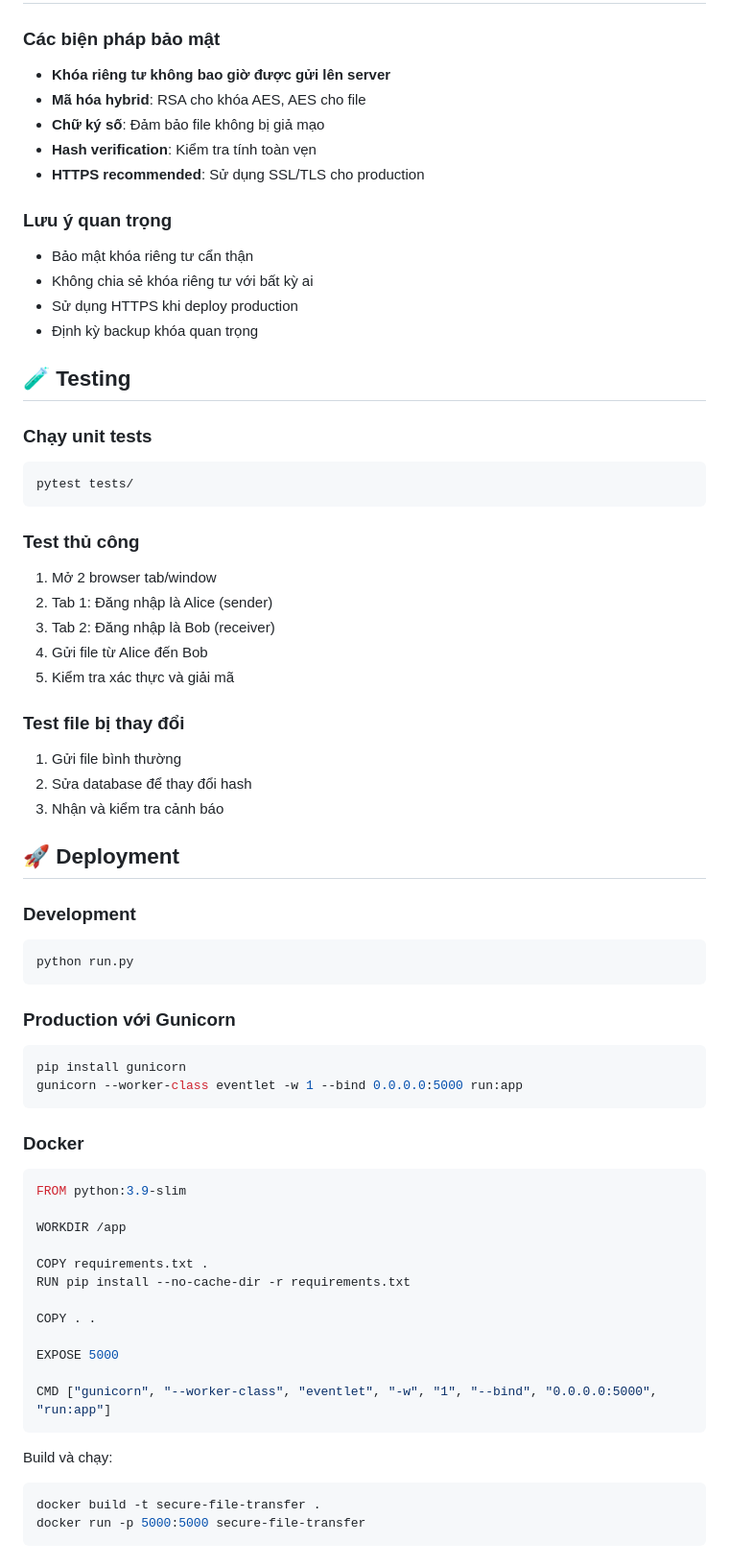
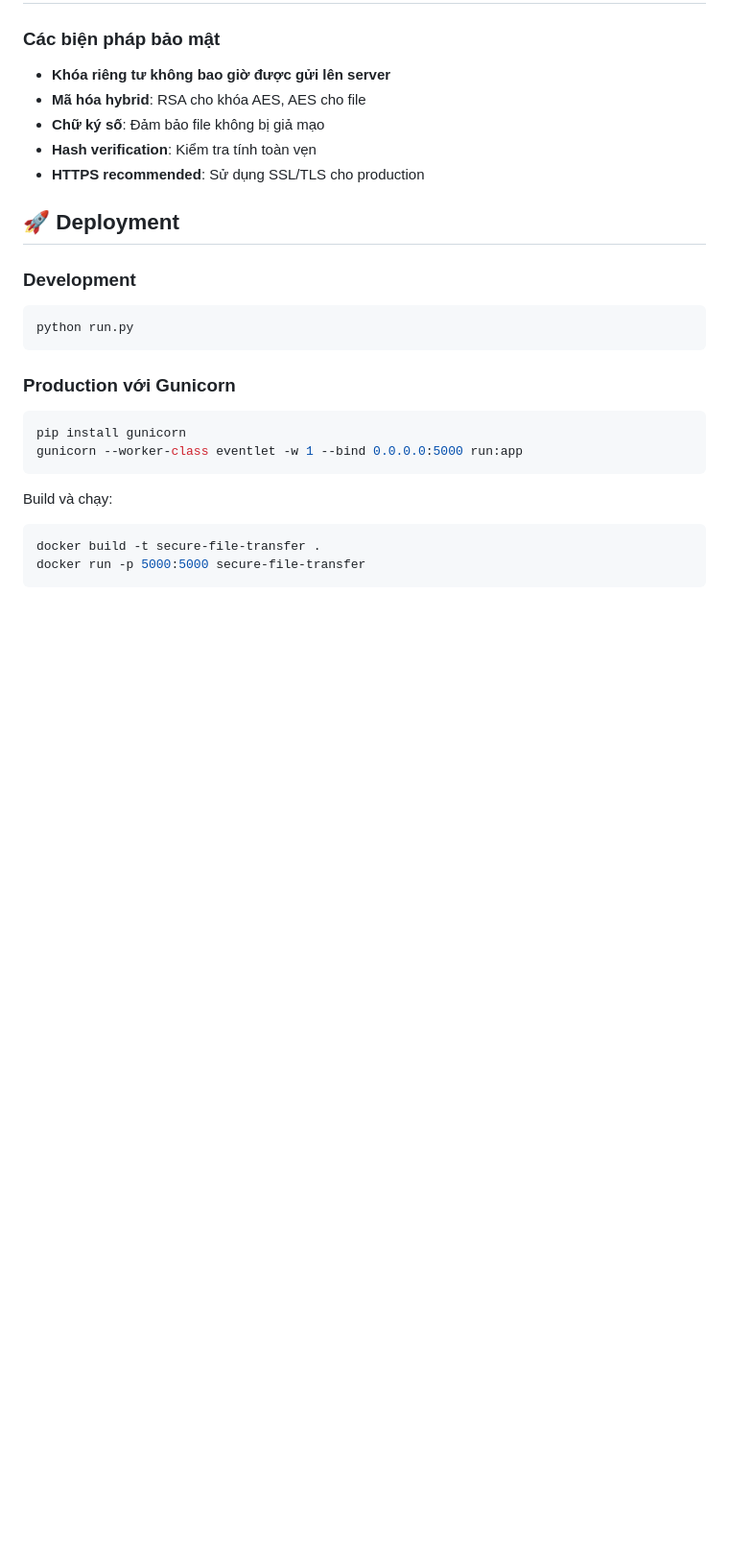
Before and after one commit to nhoang123/RSA_file_transfer, a Markdown page: README.md, the part around one of its changes. Shown at 96% size. GitHub-like rendering; blank space fills up the shorter version.

````diff
--- a/README.md
+++ b/README.md
@@ -172,31 +159,6 @@ secure-file-transfer/
 - **Hash verification**: Kiểm tra tính toàn vẹn
 - **HTTPS recommended**: Sử dụng SSL/TLS cho production
 
-### Lưu ý quan trọng
-- Bảo mật khóa riêng tư cẩn thận
-- Không chia sẻ khóa riêng tư với bất kỳ ai
-- Sử dụng HTTPS khi deploy production
-- Định kỳ backup khóa quan trọng
-
-## 🧪 Testing
-
-### Chạy unit tests
-```bash
-pytest tests/
-```
-
-### Test thủ công
-1. Mở 2 browser tab/window
-2. Tab 1: Đăng nhập là Alice (sender)
-3. Tab 2: Đăng nhập là Bob (receiver)
-4. Gửi file từ Alice đến Bob
-5. Kiểm tra xác thực và giải mã
-
-### Test file bị thay đổi
-1. Gửi file bình thường
-2. Sửa database để thay đổi hash
-3. Nhận và kiểm tra cảnh báo
-
 ## 🚀 Deployment
 
 ### Development
@@ -210,22 +172,6 @@ pip install gunicorn
 gunicorn --worker-class eventlet -w 1 --bind 0.0.0.0:5000 run:app
 ```
 
-### Docker
-```dockerfile
-FROM python:3.9-slim
-
-WORKDIR /app
-
-COPY requirements.txt .
-RUN pip install --no-cache-dir -r requirements.txt
-
-COPY . .
-
-EXPOSE 5000
-
-CMD ["gunicorn", "--worker-class", "eventlet", "-w", "1", "--bind", "0.0.0.0:5000", "run:app"]
-```
-
 Build và chạy:
 ```bash
 docker build -t secure-file-transfer .
````
Also changed, not shown: other parts of README.md (+0 -51 lines).
